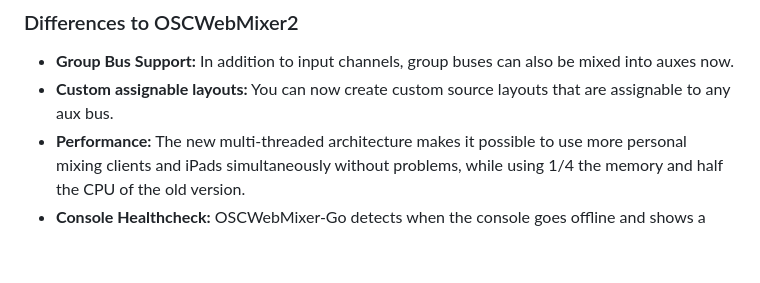
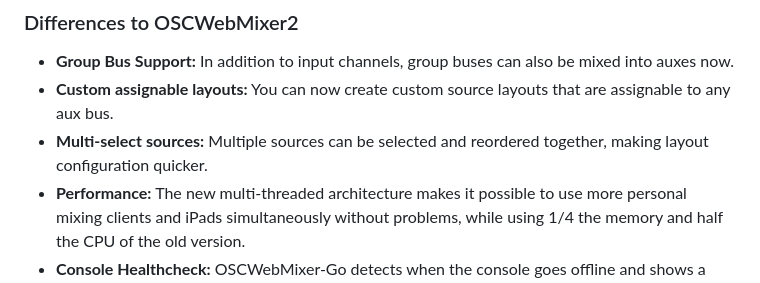
Before and after one commit to mederham/oscwebmixer-go, a Markdown page: README.md, the part around the change. GitHub-like rendering; blank space fills up the shorter version.

Commit message:
docs: add multi-select feature to README

```diff
--- a/README.md
+++ b/README.md
@@ -17,6 +17,7 @@ OSCWebMixer-Go implements the core features of OSCWebMixer2:
 
 - **Group Bus Support:** In addition to input channels, group buses can also be mixed into auxes now.
 - **Custom assignable layouts:** You can now create custom source layouts that are assignable to any aux bus.
+- **Multi-select sources:** Multiple sources can be selected and reordered together, making layout configuration quicker.
 - **Performance:** The new multi-threaded architecture makes it possible to use more personal mixing clients and iPads simultaneously without problems, while using 1/4 the memory and half the CPU of the old version.
 - **Console Healthcheck:** OSCWebMixer-Go detects when the console goes offline and shows a status message on all clients until the connection is restored.
 - **Session Reload:** When reloading the session on the console, the changes are automatically adapted in OSCWebMixer-Go.
```
